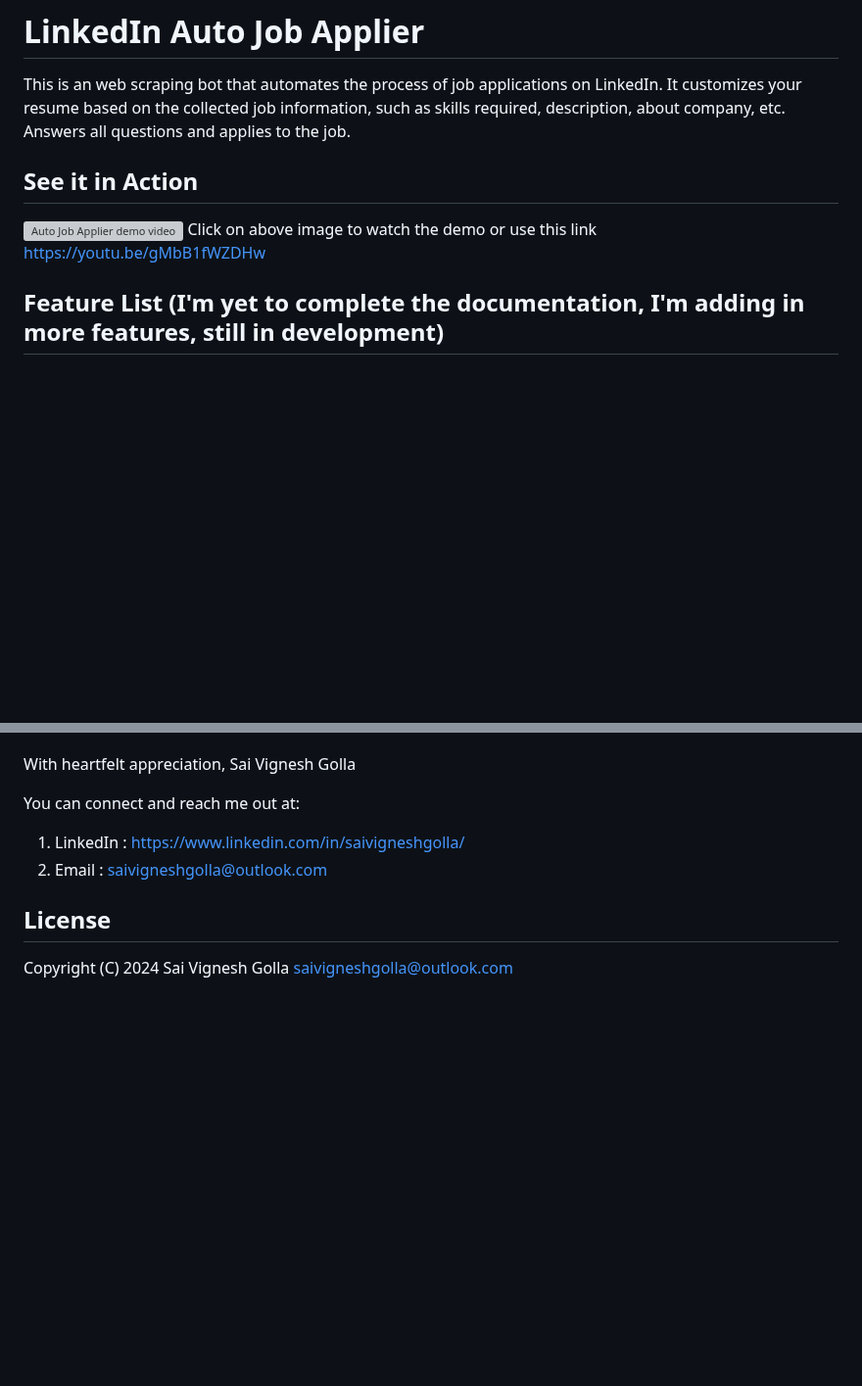
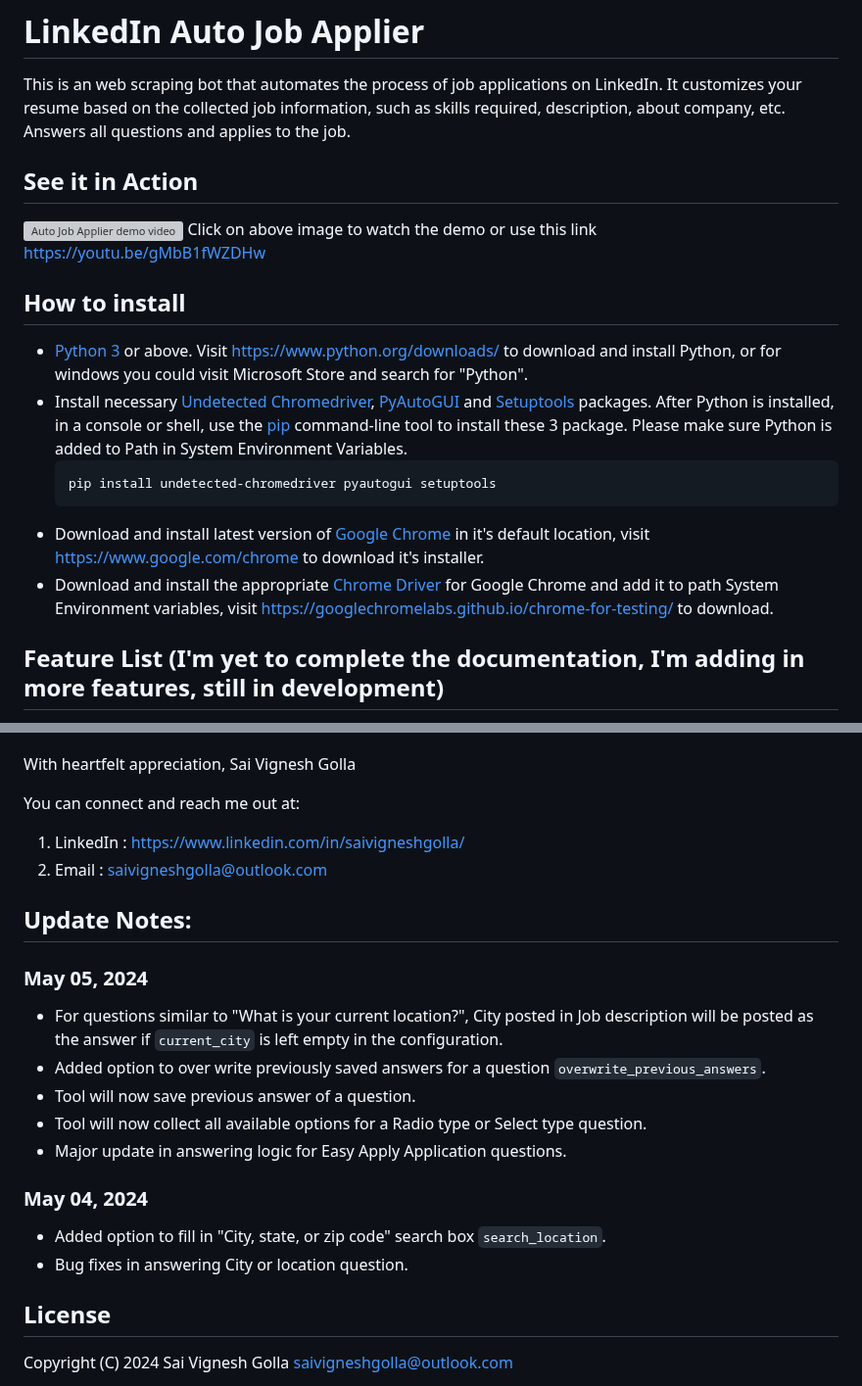
Before and after one commit to GodsScion/Auto_job_applier_linkedIn, a Markdown page: README.md, 2 parts joined by grey strips. Shown at 98% size. Rendered like a GitHub page; blank space fills up the shorter version; grey boxes are pictures that could not be loaded.

````diff
--- a/README.md
+++ b/README.md
@@ -1,9 +1,20 @@
 # LinkedIn Auto Job Applier
 This is an web scraping bot that automates the process of job applications on LinkedIn. It customizes your resume based on the collected job information, such as skills required, description, about company, etc. Answers all questions and applies to the job.
+
 
 ## See it in Action
 [![Auto Job Applier demo video](https://github.com/GodsScion/Auto_job_applier_linkedIn/assets/100998531/429f7753-ebb0-499b-bc5e-5b4ee28c4f69)](https://youtu.be/gMbB1fWZDHw)
 Click on above image to watch the demo or use this link https://youtu.be/gMbB1fWZDHw
+
+
+## How to install
+* [Python 3](https://www.python.org/) or above. Visit https://www.python.org/downloads/ to download and install Python, or for windows you could visit Microsoft Store and search for "Python".
+* Install necessary [Undetected Chromedriver](https://pypi.org/project/undetected-chromedriver/), [PyAutoGUI](https://pypi.org/project/PyAutoGUI/) and [Setuptools](https://pypi.org/project/setuptools/) packages. After Python is installed, in a console or shell, use the [pip](https://pip.pypa.io/en/stable) command-line tool to install these 3 package. Please make sure Python is added to Path in System Environment Variables.
+  ```
+  pip install undetected-chromedriver pyautogui setuptools
+  ```
+* Download and install latest version of [Google Chrome](https://www.google.com/chrome) in it's default location, visit https://www.google.com/chrome to download it's installer.
+* Download and install the appropriate [Chrome Driver](https://googlechromelabs.github.io/chrome-for-testing/) for Google Chrome and add it to path System Environment variables, visit https://googlechromelabs.github.io/chrome-for-testing/ to download.
 
 
 ## Feature List (I'm yet to complete the documentation, I'm adding in more features, still in development)
@@ -116,6 +119,18 @@ You can connect and reach me out at:
 2. Email     :  saivigneshgolla@outlook.com
 
 
+## Update Notes:
+### May 05, 2024
+- For questions similar to "What is your current location?", City posted in Job description will be posted as the answer if `current_city` is left empty in the configuration.
+- Added option to over write previously saved answers for a question `overwrite_previous_answers`.
+- Tool will now save previous answer of a question.
+- Tool will now collect all available options for a Radio type or Select type question.
+- Major update in answering logic for Easy Apply Application questions.
+
+### May 04, 2024
+- Added option to fill in "City, state, or zip code" search box `search_location`.
+- Bug fixes in answering City or location question.
+
 ## License
 
 Copyright (C) 2024 Sai Vignesh Golla  <saivigneshgolla@outlook.com>
````
Also changed, not shown: other parts of README.md (+1 -9 lines).
